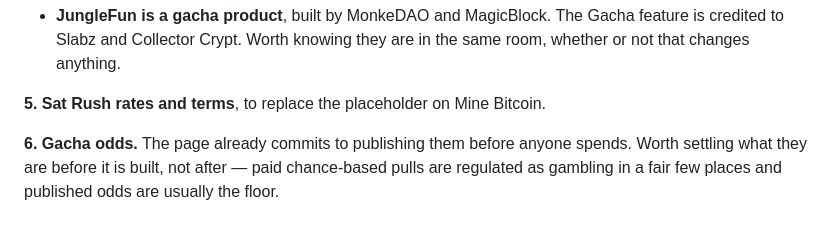
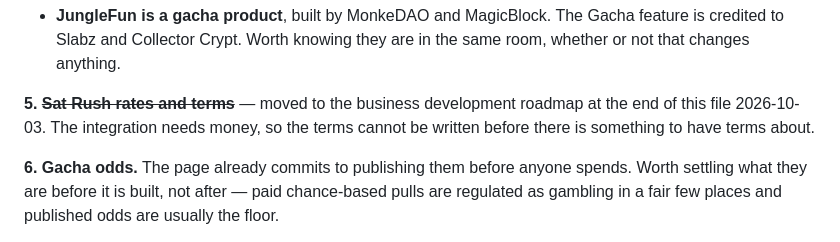
Before and after one commit to solquicks/solquicks, a Markdown page: TODO.md, the part around one of its changes. Drawn GitHub-style.

```diff
--- a/TODO.md
+++ b/TODO.md
@@ -613,7 +613,9 @@ Outstanding:
   feature is credited to Slabz and Collector Crypt. Worth knowing they are in
   the same room, whether or not that changes anything.
 
-**5. Sat Rush rates and terms**, to replace the placeholder on Mine Bitcoin.
+**5. ~~Sat Rush rates and terms~~** — moved to the business development
+roadmap at the end of this file 2026-10-03. The integration needs money, so the
+terms cannot be written before there is something to have terms about.
 
 **6. Gacha odds.** The page already commits to publishing them before anyone
 spends. Worth settling what they are before it is built, not after — paid
```
Also changed, not shown: other parts of TODO.md (+95 -0 lines).
